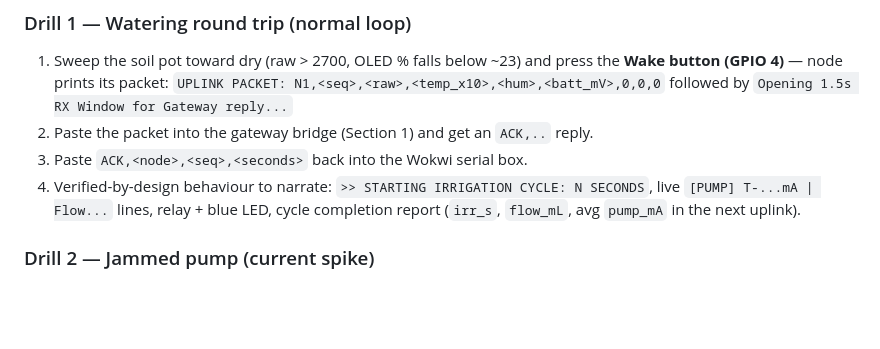
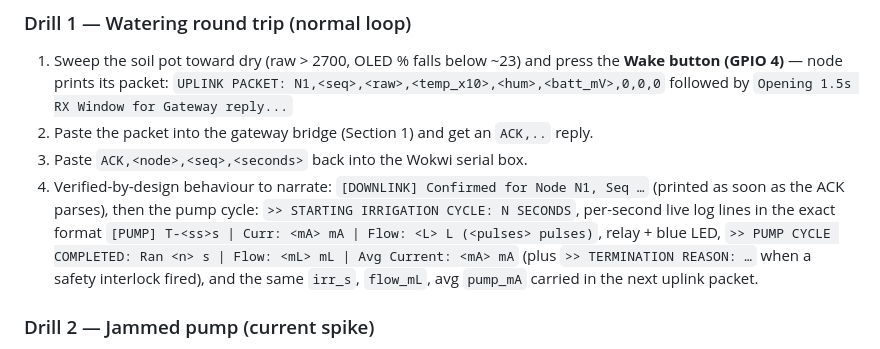
Before and after one commit to zoecyber001/smart-farm-prototype, a Markdown page: PRESENTATION_RUNBOOK.md, the part around the change. Rendered like a GitHub page; blank space fills up the shorter version.

Commit message:
docs: quote the exact firmware pump-log format in the watering drill
Walked the firmware serial path line-by-line against the runbook drill:
all 15 quoted strings match sketch.ino exactly; the per-second pump log
format is now quoted precisely so the presenter can read it verbatim.

🤖 Generated with Codebuff
Co-Authored-By: Codebuff <noreply@codebuff.com>

```diff
--- a/PRESENTATION_RUNBOOK.md
+++ b/PRESENTATION_RUNBOOK.md
@@ -102,9 +102,14 @@ Files: `farm_ai/wokwi/diagram.json` (repo-root `diagram.json` is the same file),
    followed by `Opening 1.5s RX Window for Gateway reply...`
 2. Paste the packet into the gateway bridge (Section 1) and get an `ACK,..` reply.
 3. Paste `ACK,<node>,<seq>,<seconds>` back into the Wokwi serial box.
-4. Verified-by-design behaviour to narrate: `>> STARTING IRRIGATION CYCLE: N
-   SECONDS`, live `[PUMP] T-...mA | Flow...` lines, relay + blue LED, cycle
-   completion report (`irr_s`, `flow_mL`, avg `pump_mA` in the next uplink).
+4. Verified-by-design behaviour to narrate: `[DOWNLINK] Confirmed for Node
+   N1, Seq …` (printed as soon as the ACK parses), then the pump cycle:
+   `>> STARTING IRRIGATION CYCLE: N SECONDS`, per-second live log lines in the
+   exact format `[PUMP] T-<ss>s | Curr: <mA> mA | Flow: <L> L (<pulses>
+   pulses)`, relay + blue LED, `>> PUMP CYCLE COMPLETED: Ran <n> s | Flow:
+   <mL> mL | Avg Current: <mA> mA` (plus `>> TERMINATION REASON: …` when a
+   safety interlock fired), and the same `irr_s`, `flow_mL`, avg `pump_mA`
+   carried in the next uplink packet.
 
 ### Drill 2 — Jammed pump (current spike)
 * Set **Fault Switch 1 (GPIO 18)** ON, run a pump cycle.
```
